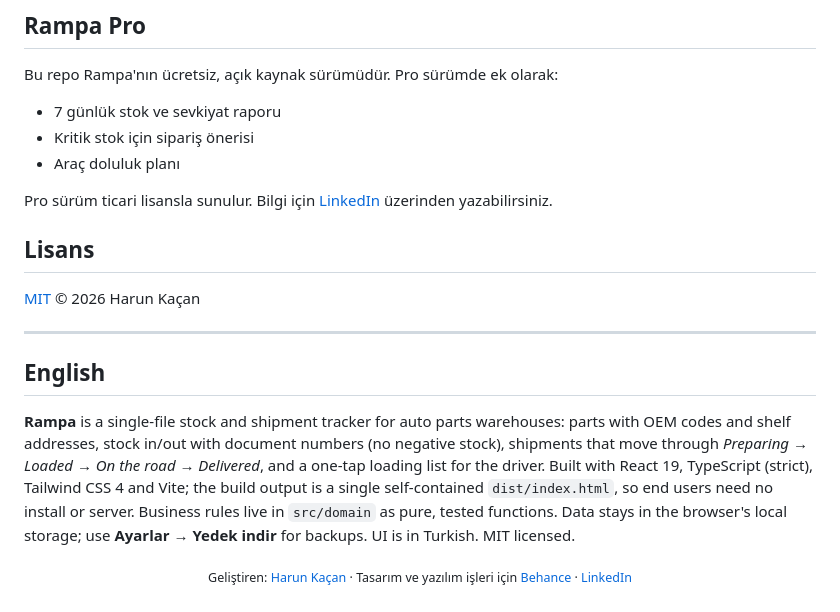
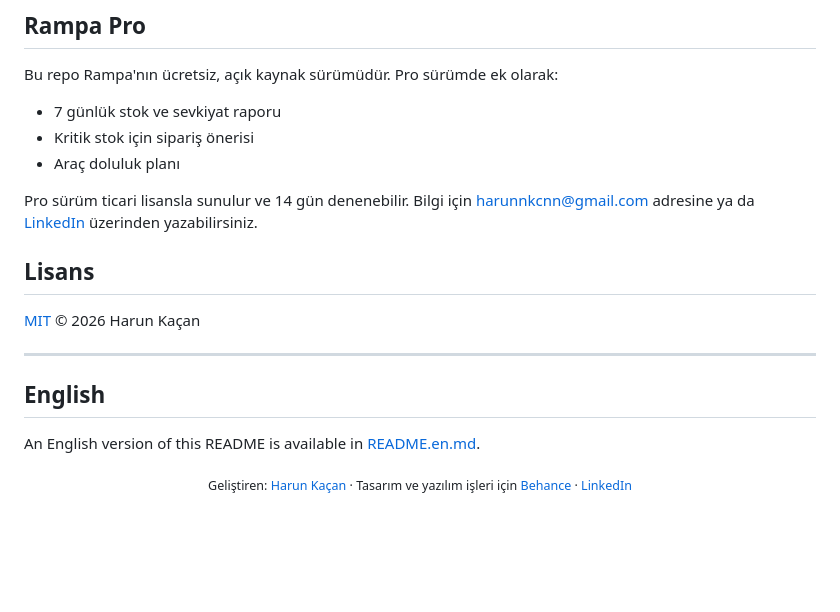
Before and after one commit to harunnkcnn/rampa, a Markdown page: README.md, the part around one of its changes. Drawn GitHub-style; blank space fills up the shorter version.

Commit message:
README bağlantıları: indirme, Pro iletişim ve İngilizce sürüm

```diff
--- a/README.md
+++ b/README.md
@@ -117,7 +117,7 @@ Bu repo Rampa'nın ücretsiz, açık kaynak sürümüdür. Pro sürümde ek olar
 - Kritik stok için sipariş önerisi
 - Araç doluluk planı
 
-Pro sürüm ticari lisansla sunulur. Bilgi için [LinkedIn](https://www.linkedin.com/in/harun-ka%C3%A7an-58b423335/) üzerinden yazabilirsiniz.
+Pro sürüm ticari lisansla sunulur ve 14 gün denenebilir. Bilgi için [harunnkcnn@gmail.com](mailto:harunnkcnn@gmail.com?subject=Rampa%20Pro) adresine ya da [LinkedIn](https://www.linkedin.com/in/harun-ka%C3%A7an-58b423335/) üzerinden yazabilirsiniz.
 
 ## Lisans
 
@@ -127,6 +127,6 @@ Pro sürüm ticari lisansla sunulur. Bilgi için [LinkedIn](https://www.linkedin
 
 ## English
 
-**Rampa** is a single-file stock and shipment tracker for auto parts warehouses: parts with OEM codes and shelf addresses, stock in/out with document numbers (no negative stock), shipments that move through *Preparing → Loaded → On the road → Delivered*, and a one-tap loading list for the driver. Built with React 19, TypeScript (strict), Tailwind CSS 4 and Vite; the build output is a single self-contained `dist/index.html`, so end users need no install or server. Business rules live in `src/domain` as pure, tested functions. Data stays in the browser's local storage; use **Ayarlar → Yedek indir** for backups. UI is in Turkish. MIT licensed.
+An English version of this README is available in [README.en.md](README.en.md).
 
 <p align="center"><sub>Geliştiren: <a href="https://github.com/harunnkcnn">Harun Kaçan</a> · Tasarım ve yazılım işleri için <a href="https://www.behance.net/harunkaan1">Behance</a> · <a href="https://www.linkedin.com/in/harun-ka%C3%A7an-58b423335/">LinkedIn</a></sub></p>
```
Also changed, not shown: other parts of README.md (+4 -4 lines), README.en.md (added, +57 -0 lines).
